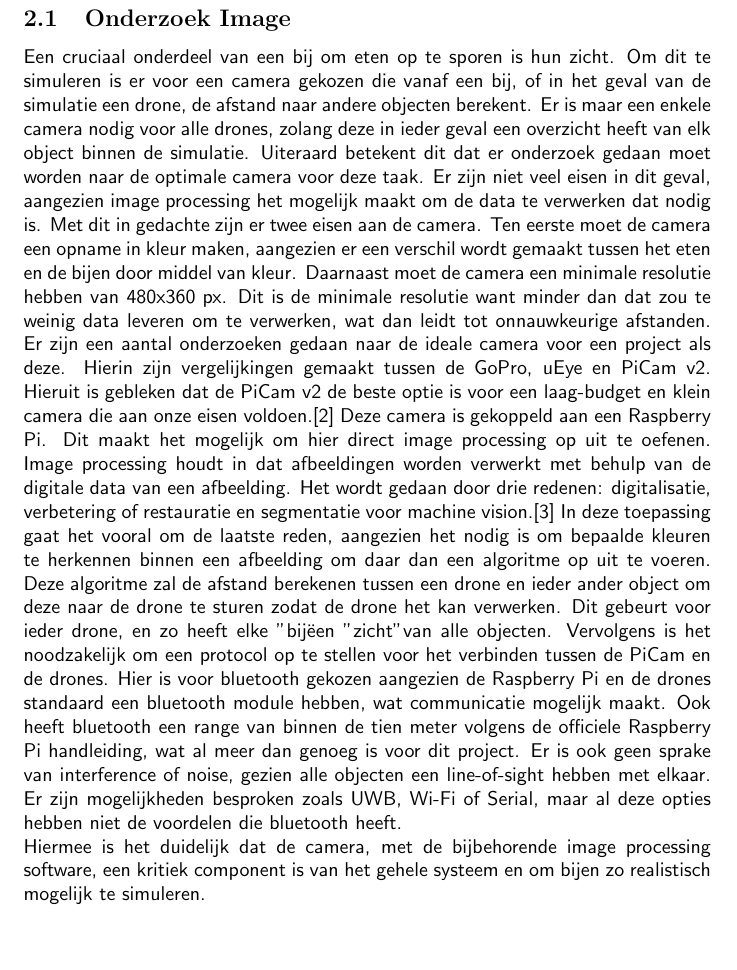
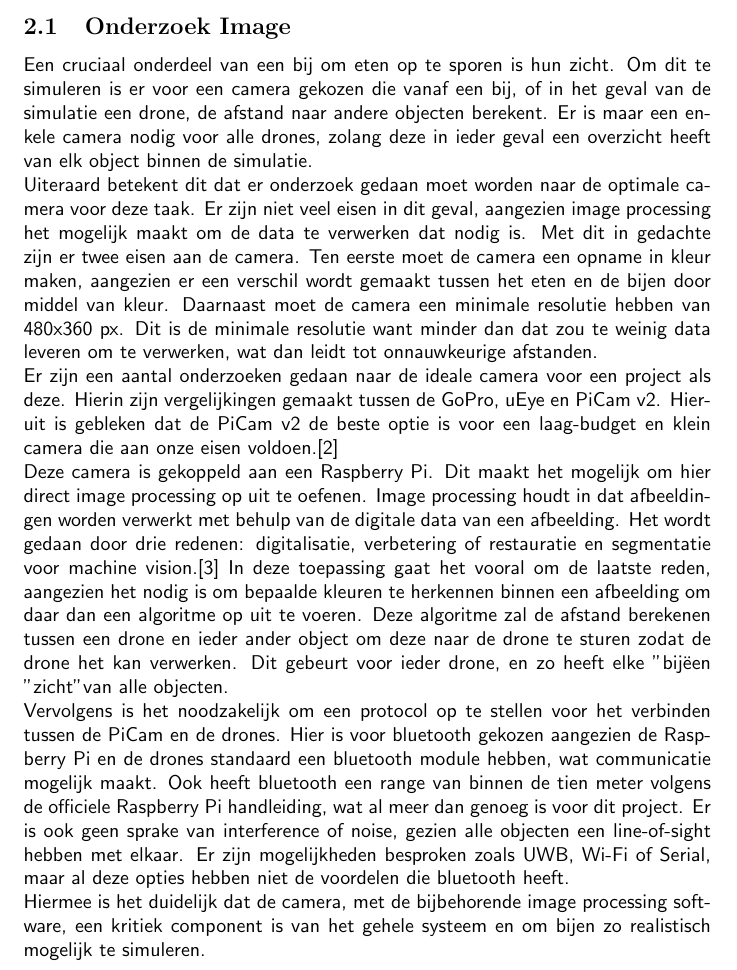
Before and after one commit to kazTI/AutomatedBeez, a LaTeX document (Latex/EINDVERSLAG/verslag.tex, which reads Latex/EINDVERSLAG/OnderzoekImage.tex): part of page 4 of 8 before the commit and part of page 4 of 9 after it, cut so that both start at the same text, the shorter picture padded with empty space. Compiled offline with pdfLaTeX.

Commit message:
breaklines toegevoegd voor makkelijker lezen

```diff
--- a/Latex/EINDVERSLAG/OnderzoekImage.tex
+++ b/Latex/EINDVERSLAG/OnderzoekImage.tex
@@ -1,7 +1,7 @@
 \subsection{Onderzoek Image}
-Een cruciaal onderdeel van een bij om eten op te sporen is hun zicht. Om dit te simuleren is er voor een camera gekozen die vanaf een bij, of in het geval van de simulatie een drone, de afstand naar andere objecten berekent. Er is maar een enkele camera nodig voor alle drones, zolang deze in ieder geval een overzicht heeft van elk object binnen de simulatie.
-Uiteraard betekent dit dat er onderzoek gedaan moet worden naar de optimale camera voor deze taak. Er zijn niet veel eisen in dit geval, aangezien image processing het mogelijk maakt om de data te verwerken dat nodig is. Met dit in gedachte zijn er twee eisen aan de camera. Ten eerste moet de camera een opname in kleur maken, aangezien er een verschil wordt gemaakt tussen het eten en de bijen door middel van kleur. Daarnaast moet de camera een minimale resolutie hebben van 480x360 px. Dit is de minimale resolutie want minder dan dat zou te weinig data leveren om te verwerken, wat dan leidt tot onnauwkeurige afstanden.
-Er zijn een aantal onderzoeken gedaan naar de ideale camera voor een project als deze. Hierin zijn vergelijkingen gemaakt tussen de GoPro, uEye en PiCam v2. Hieruit is gebleken dat de PiCam v2 de beste optie is voor een laag-budget en klein camera die aan onze eisen voldoen.\cite{picamstudies}
-Deze camera is gekoppeld aan een Raspberry Pi. Dit maakt het mogelijk om hier direct image processing op uit te oefenen. Image processing houdt in dat afbeeldingen worden verwerkt met behulp van de digitale data van een afbeelding. Het wordt gedaan door drie redenen: digitalisatie, verbetering of restauratie en segmentatie voor machine vision.\cite{imageprocessing} In deze toepassing gaat het vooral om de laatste reden, aangezien het nodig is om bepaalde kleuren te herkennen binnen een afbeelding om daar dan een algoritme op uit te voeren. Deze algoritme zal de afstand berekenen tussen een drone en ieder ander object om deze naar de drone te sturen zodat de drone het kan verwerken. Dit gebeurt voor ieder drone, en zo heeft elke "bij" een "zicht" van alle objecten.
+Een cruciaal onderdeel van een bij om eten op te sporen is hun zicht. Om dit te simuleren is er voor een camera gekozen die vanaf een bij, of in het geval van de simulatie een drone, de afstand naar andere objecten berekent. Er is maar een enkele camera nodig voor alle drones, zolang deze in ieder geval een overzicht heeft van elk object binnen de simulatie.\\
+Uiteraard betekent dit dat er onderzoek gedaan moet worden naar de optimale camera voor deze taak. Er zijn niet veel eisen in dit geval, aangezien image processing het mogelijk maakt om de data te verwerken dat nodig is. Met dit in gedachte zijn er twee eisen aan de camera. Ten eerste moet de camera een opname in kleur maken, aangezien er een verschil wordt gemaakt tussen het eten en de bijen door middel van kleur. Daarnaast moet de camera een minimale resolutie hebben van 480x360 px. Dit is de minimale resolutie want minder dan dat zou te weinig data leveren om te verwerken, wat dan leidt tot onnauwkeurige afstanden.\\
+Er zijn een aantal onderzoeken gedaan naar de ideale camera voor een project als deze. Hierin zijn vergelijkingen gemaakt tussen de GoPro, uEye en PiCam v2. Hieruit is gebleken dat de PiCam v2 de beste optie is voor een laag-budget en klein camera die aan onze eisen voldoen.\cite{picamstudies}\\
+Deze camera is gekoppeld aan een Raspberry Pi. Dit maakt het mogelijk om hier direct image processing op uit te oefenen. Image processing houdt in dat afbeeldingen worden verwerkt met behulp van de digitale data van een afbeelding. Het wordt gedaan door drie redenen: digitalisatie, verbetering of restauratie en segmentatie voor machine vision.\cite{imageprocessing} In deze toepassing gaat het vooral om de laatste reden, aangezien het nodig is om bepaalde kleuren te herkennen binnen een afbeelding om daar dan een algoritme op uit te voeren. Deze algoritme zal de afstand berekenen tussen een drone en ieder ander object om deze naar de drone te sturen zodat de drone het kan verwerken. Dit gebeurt voor ieder drone, en zo heeft elke "bij" een "zicht" van alle objecten.\\
 Vervolgens is het noodzakelijk om een protocol op te stellen voor het verbinden tussen de PiCam en de drones. Hier is voor bluetooth gekozen aangezien de Raspberry Pi en de drones standaard een bluetooth module hebben, wat communicatie mogelijk maakt. Ook heeft bluetooth een range van binnen de tien meter volgens de officiele Raspberry Pi handleiding, wat al meer dan genoeg is voor dit project. Er is ook geen sprake van interference of noise, gezien alle objecten een line-of-sight hebben met elkaar. Er zijn mogelijkheden besproken zoals UWB, Wi-Fi of Serial, maar al deze opties hebben niet de voordelen die bluetooth heeft.\\
-Hiermee is het duidelijk dat de camera, met de bijbehorende image processing software, een kritiek component is van het gehele systeem en om bijen zo realistisch mogelijk te simuleren.
+Hiermee is het duidelijk dat de camera, met de bijbehorende image processing software, een kritiek component is van het gehele systeem en om bijen zo realistisch mogelijk te simuleren.\\
```
Also changed, not shown: 1 other file.
